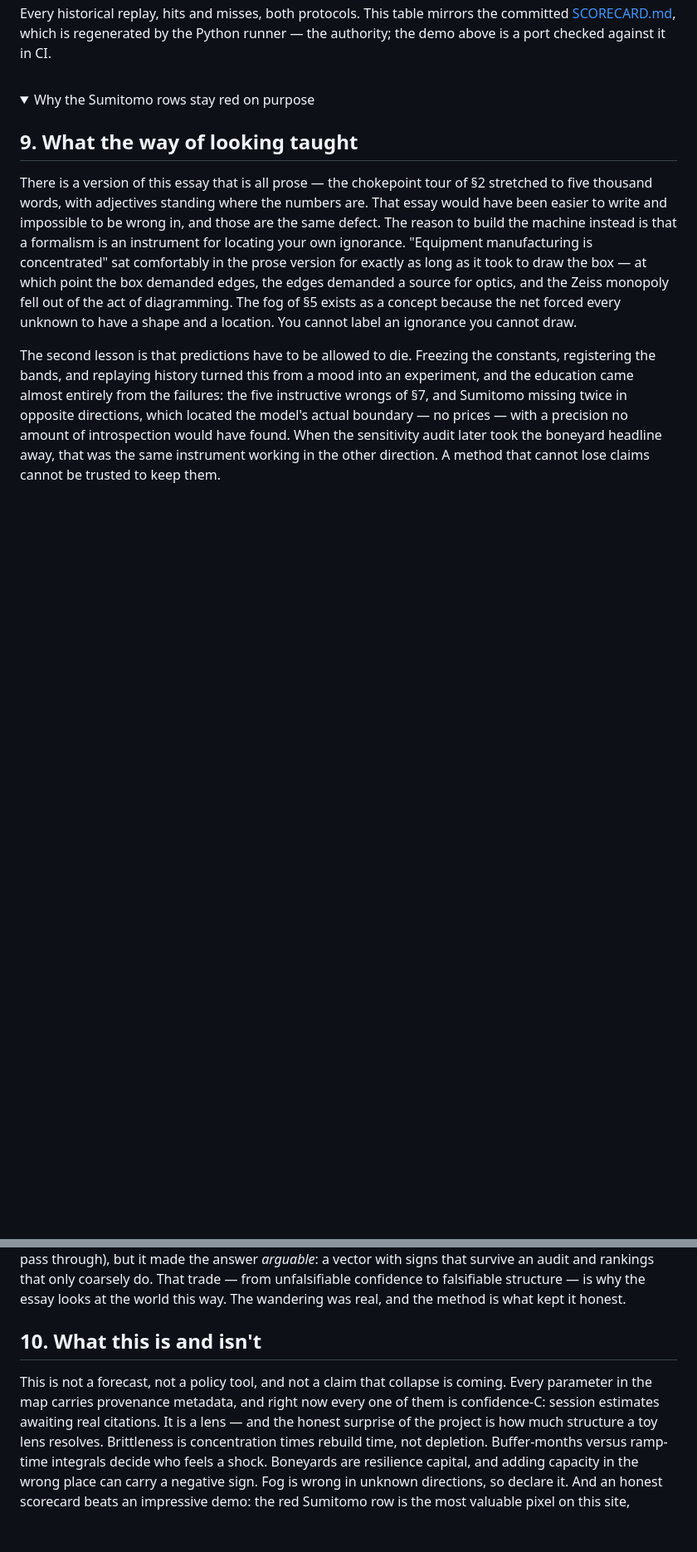
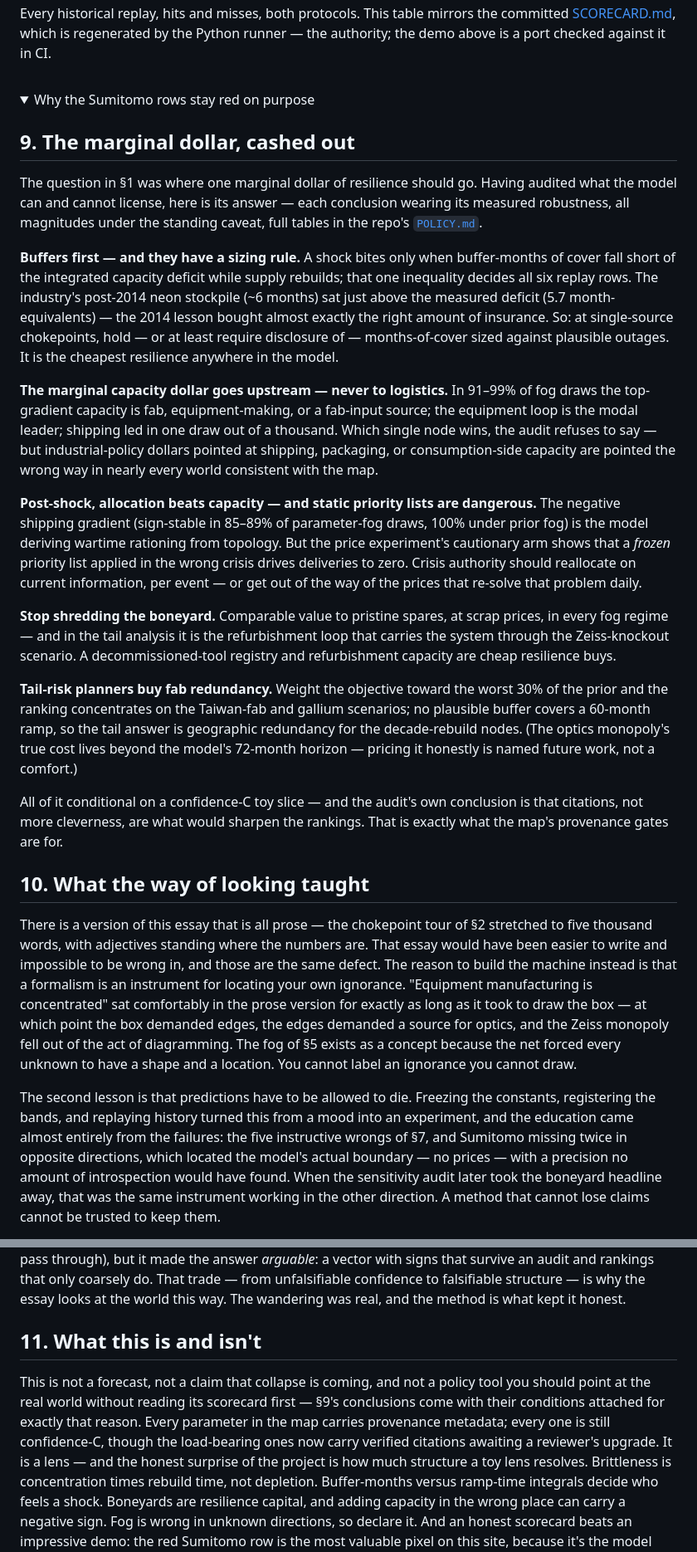
Before and after one commit to a20r/blog, a Markdown page: posts/the-civilization-gradient.md, 2 parts joined by grey strips. Shown at 83% size. GitHub-like rendering; folded sections open; blank space fills up the shorter version.

```diff
--- a/posts/the-civilization-gradient.md
+++ b/posts/the-civilization-gradient.md
@@ -481,7 +491,58 @@ checked against it in CI.</p>
 <p id="xfail-reason"></p></details>
 </section>
 
-## 9. What the way of looking taught
+## 9. The marginal dollar, cashed out
+
+The question in §1 was where one marginal dollar of resilience should go.
+Having audited what the model can and cannot license, here is its answer —
+each conclusion wearing its measured robustness, all magnitudes under the
+standing caveat, full tables in the repo's
+[`POLICY.md`](https://github.com/a20r/civgrad/blob/main/POLICY.md).
+
+**Buffers first — and they have a sizing rule.** A shock bites only when
+buffer-months of cover fall short of the integrated capacity deficit while
+supply rebuilds; that one inequality decides all six replay rows. The
+industry's post-2014 neon stockpile (~6 months) sat just above the measured
+deficit (5.7 month-equivalents) — the 2014 lesson bought almost exactly the
+right amount of insurance. So: at single-source chokepoints, hold — or at
+least require disclosure of — months-of-cover sized against plausible
+outages. It is the cheapest resilience anywhere in the model.
+
+**The marginal capacity dollar goes upstream — never to logistics.** In
+91–99% of fog draws the top-gradient capacity is fab, equipment-making, or
+a fab-input source; the equipment loop is the modal leader; shipping led in
+one draw out of a thousand. Which single node wins, the audit refuses to
+say — but industrial-policy dollars pointed at shipping, packaging, or
+consumption-side capacity are pointed the wrong way in nearly every world
+consistent with the map.
+
+**Post-shock, allocation beats capacity — and static priority lists are
+dangerous.** The negative shipping gradient (sign-stable in 85–89% of
+parameter-fog draws, 100% under prior fog) is the model deriving wartime
+rationing from topology. But the price experiment's cautionary arm shows
+that a *frozen* priority list applied in the wrong crisis drives deliveries
+to zero. Crisis authority should reallocate on current information, per
+event — or get out of the way of the prices that re-solve that problem
+daily.
+
+**Stop shredding the boneyard.** Comparable value to pristine spares, at
+scrap prices, in every fog regime — and in the tail analysis it is the
+refurbishment loop that carries the system through the Zeiss-knockout
+scenario. A decommissioned-tool registry and refurbishment capacity are
+cheap resilience buys.
+
+**Tail-risk planners buy fab redundancy.** Weight the objective toward the
+worst 30% of the prior and the ranking concentrates on the Taiwan-fab and
+gallium scenarios; no plausible buffer covers a 60-month ramp, so the tail
+answer is geographic redundancy for the decade-rebuild nodes. (The optics
+monopoly's true cost lives beyond the model's 72-month horizon — pricing it
+honestly is named future work, not a comfort.)
+
+All of it conditional on a confidence-C toy slice — and the audit's own
+conclusion is that citations, not more cleverness, are what would sharpen
+the rankings. That is exactly what the map's provenance gates are for.
+
+## 10. What the way of looking taught
 
 There is a version of this essay that is all prose — the chokepoint tour
 of §2 stretched to five thousand words, with adjectives standing where
@@ -517,12 +578,15 @@ only coarsely do. That trade — from unfalsifiable confidence to
 falsifiable structure — is why the essay looks at the world this way.
 The wandering was real, and the method is what kept it honest.
 
-## 10. What this is and isn't
+## 11. What this is and isn't
 
-This is not a forecast, not a policy tool, and not a claim that collapse is
-coming. Every parameter in the map carries provenance metadata, and right
-now every one of them is confidence-C: session estimates awaiting real
-citations. It is a lens — and the honest surprise of the project is how
+This is not a forecast, not a claim that collapse is coming, and not a
+policy tool you should point at the real world without reading its
+scorecard first — §9's conclusions come with their conditions attached for
+exactly that reason. Every parameter in the map carries provenance
+metadata; every one is still confidence-C, though the load-bearing ones now
+carry verified citations awaiting a reviewer's upgrade. It is a lens — and
+the honest surprise of the project is how
 much structure a toy lens resolves. Brittleness is concentration times
 rebuild time, not depletion. Buffer-months versus ramp-time integrals
 decide who feels a shock. Boneyards are resilience capital, and adding
```
Also changed, not shown: other parts of posts/the-civilization-gradient.md (+42 -32 lines).
